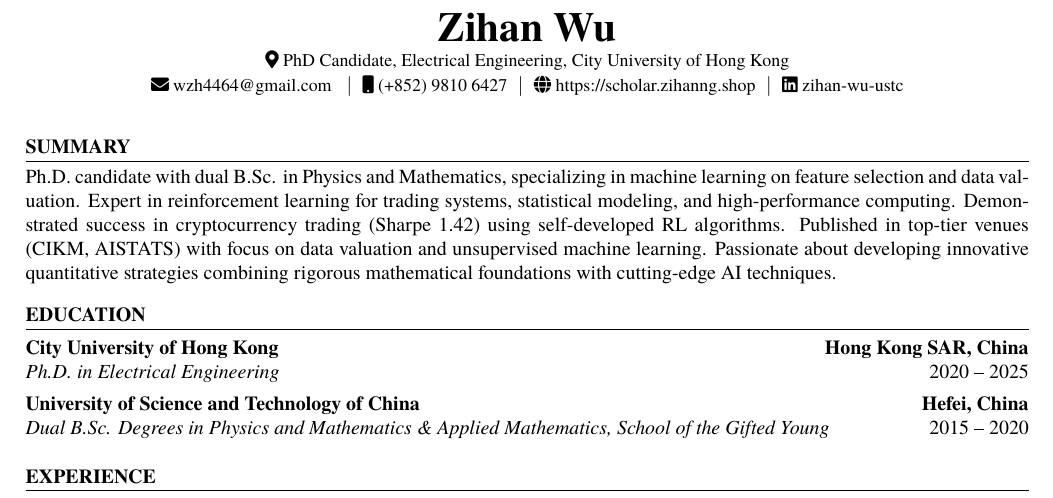
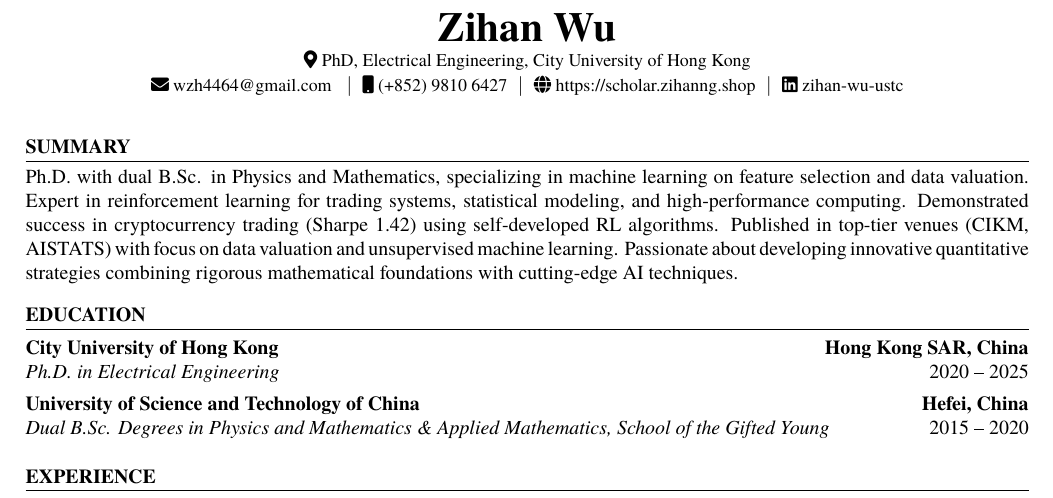
Before and after one commit to wzh4464/CV, a LaTeX document (main.tex): part of page 1 of 2, cut so that both start at the same text. Compiled offline with pdfLaTeX.

Commit message:
Remove main.pdf and update main.tex to reflect PhD status instead of candidate, enhancing the summary section for clarity.

```diff
--- a/main.tex
+++ b/main.tex
@@ -6,14 +6,14 @@
 \name{Zihan Wu}
 \phone{(+852) 9810 6427}
 \email{wzh4464@gmail.com}
-\address{PhD Candidate, Electrical Engineering, City University of Hong Kong}
+\address{PhD, Electrical Engineering, City University of Hong Kong}
 \homepage{https://scholar.zihanng.shop}
 \linkedin{zihan-wu-ustc}
 
 \begin{document}
 
 \begin{cvsection}{Summary}
-    Ph.D. candidate with dual B.Sc. in Physics and Mathematics, specializing in machine learning on feature selection and data valuation. Expert in reinforcement learning for trading systems, statistical modeling, and high-performance computing. Demonstrated success in cryptocurrency trading (Sharpe 1.42) using self-developed RL algorithms. Published in top-tier venues (CIKM, AISTATS) with focus on data valuation and unsupervised machine learning. Passionate about developing innovative quantitative strategies combining rigorous mathematical foundations with cutting-edge AI techniques.
+    Ph.D. with dual B.Sc. in Physics and Mathematics, specializing in machine learning on feature selection and data valuation. Expert in reinforcement learning for trading systems, statistical modeling, and high-performance computing. Demonstrated success in cryptocurrency trading (Sharpe 1.42) using self-developed RL algorithms. Published in top-tier venues (CIKM, AISTATS) with focus on data valuation and unsupervised machine learning. Passionate about developing innovative quantitative strategies combining rigorous mathematical foundations with cutting-edge AI techniques.
 \end{cvsection}
 
 \begin{cvsection}{Education}
```
Also changed, not shown: main.pdf (deleted).
